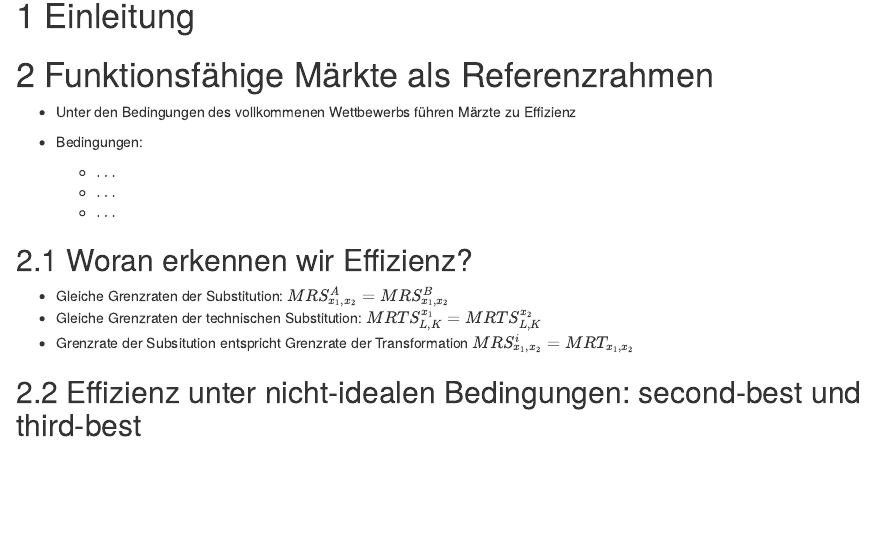
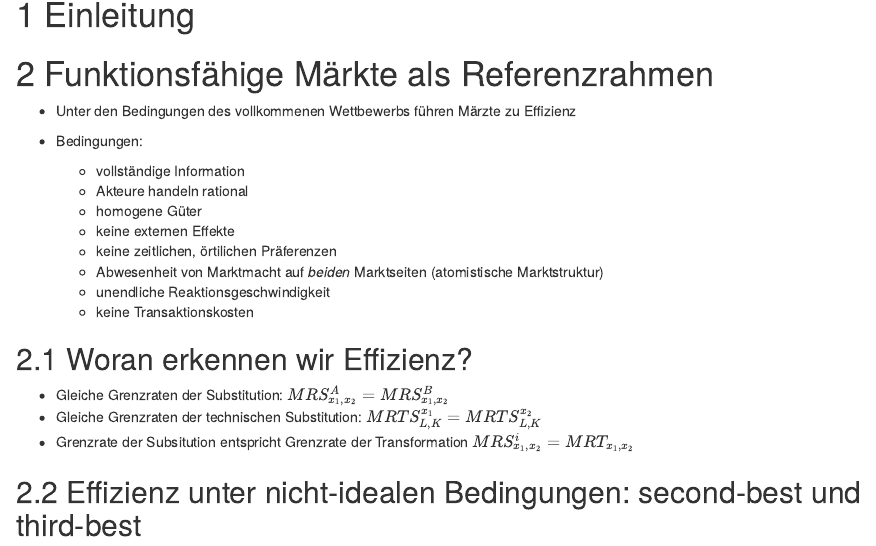
Before and after one commit to janvoss/Wirtschaftspolitik, an R Markdown document (Wirtschaftspolitik.Rmd): the page in a window 1100 px wide, from 530 px down before the commit and from 540 px down after it, so that both start at the same text. Rendered offline with R 4.5, knitr and Pandoc, with nearby package versions; drawn as R Markdown's standard HTML page in place of the format the file asks for; some code elsewhere in the file could not run offline.

Commit message:
Ergänzung in der VL

```diff
--- a/Wirtschaftspolitik.Rmd
+++ b/Wirtschaftspolitik.Rmd
@@ -37,9 +37,14 @@ output:
 - Unter den Bedingungen des vollkommenen Wettbewerbs führen Märzte zu Effizienz
 
 - Bedingungen:
-  - $\dots$
-  - $\dots$
-  - $\dots$
+  - vollständige Information
+  - Akteure handeln rational
+  - homogene Güter
+  - keine externen Effekte
+  - keine zeitlichen, örtilichen Präferenzen
+  - Abwesenheit von Marktmacht auf *beiden* Marktseiten (atomistische Marktstruktur)
+  - unendliche Reaktionsgeschwindigkeit
+  - keine Transaktionskosten
 
 
 ## Woran erkennen wir Effizienz?
```
Also changed, not shown: funktionsfähige-märkte-als-referenzrahmen.html.
